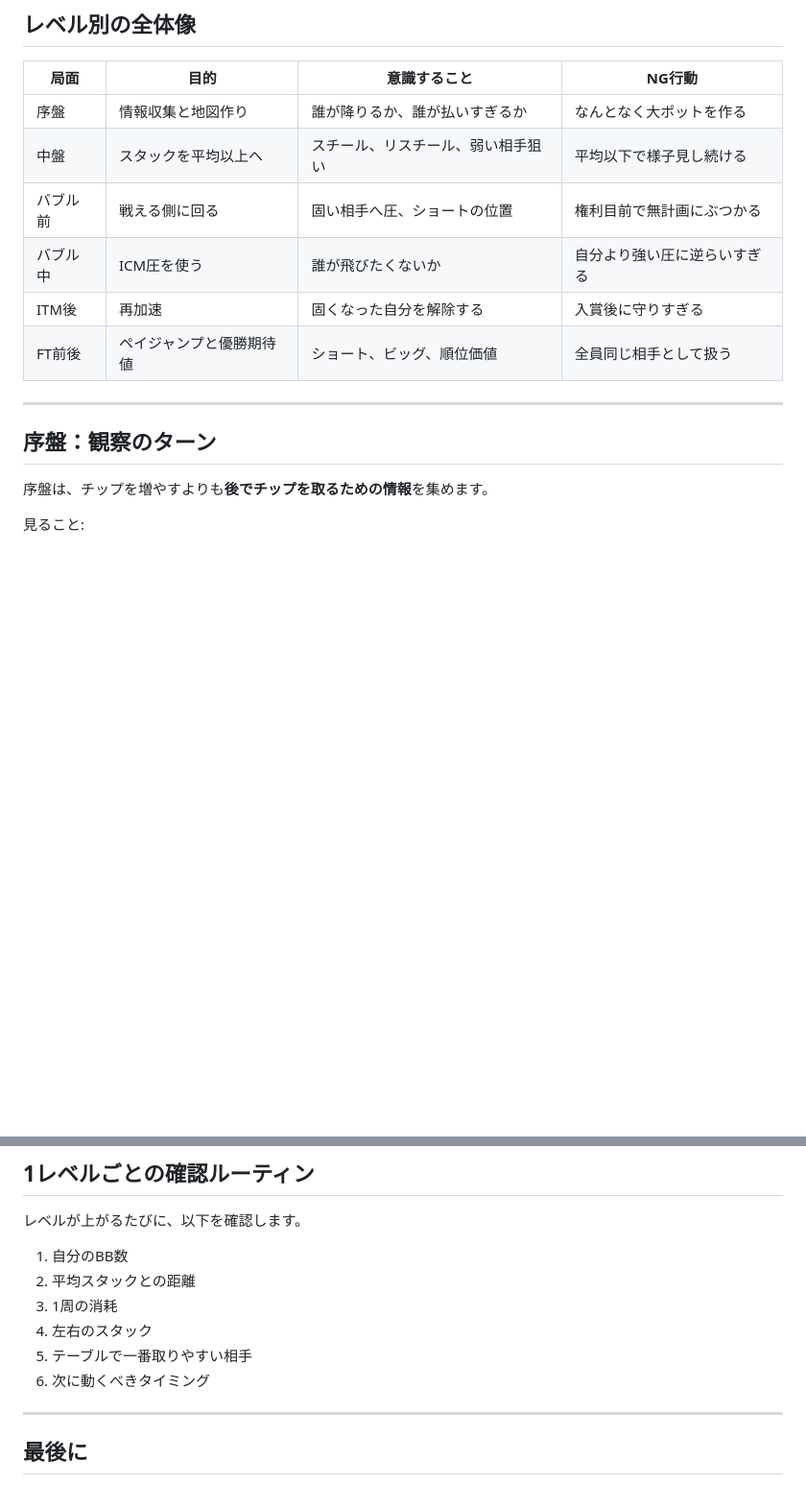
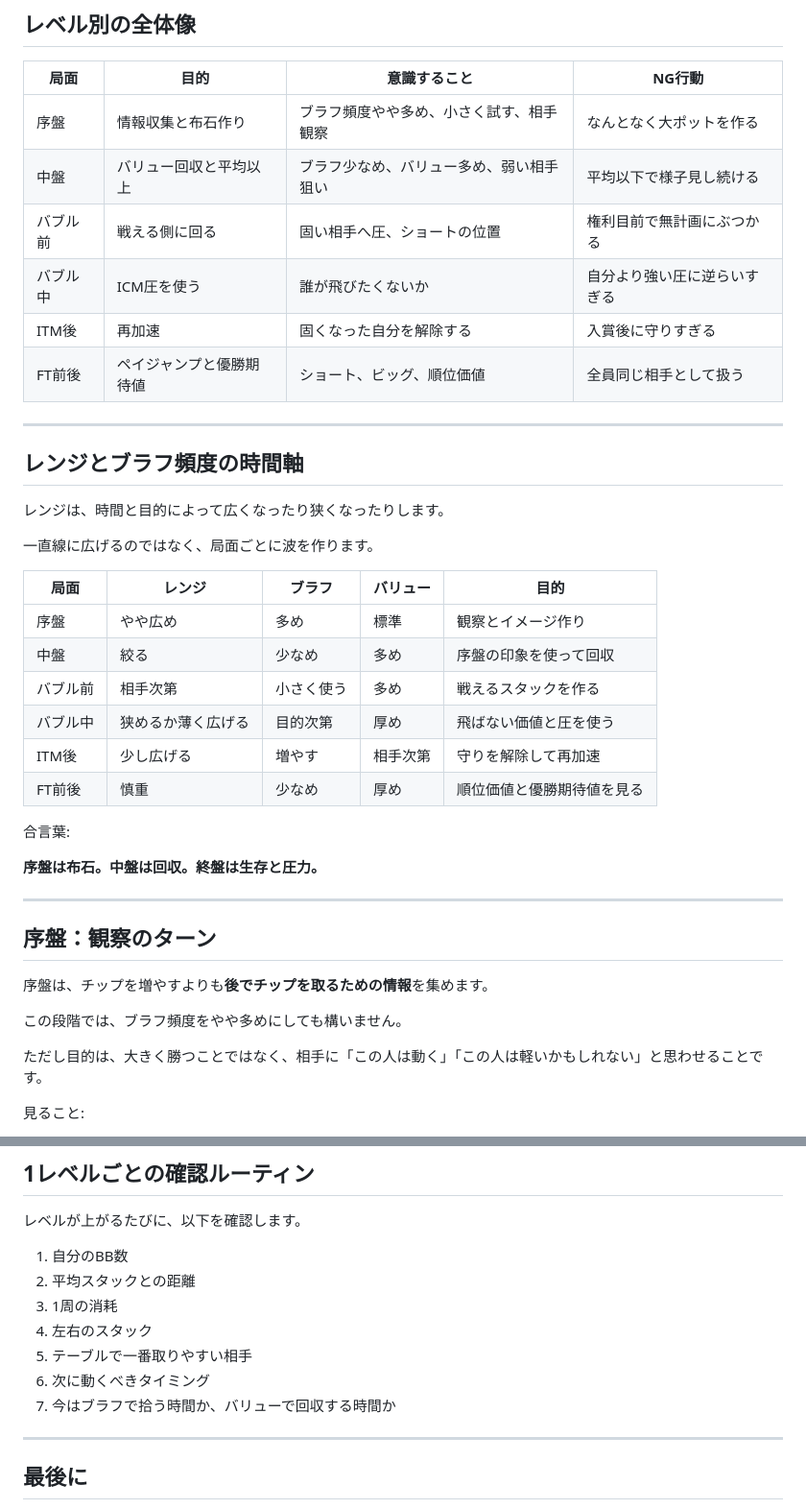
Before and after one commit to nekomura-ai/poker-inmoney-strategy, a Markdown page: blind-level-shift.md, 2 parts joined by grey strips. Shown at 96% size. Rendered like a GitHub page; blank space fills up the shorter version.

Commit message:
Add range frequency timeline to blind level guide

```diff
--- a/blind-level-shift.md
+++ b/blind-level-shift.md
@@ -12,8 +12,8 @@
 
 | 局面 | 目的 | 意識すること | NG行動 |
 |---|---|---|---|
-| 序盤 | 情報収集と地図作り | 誰が降りるか、誰が払いすぎるか | なんとなく大ポットを作る |
-| 中盤 | スタックを平均以上へ | スチール、リスチール、弱い相手狙い | 平均以下で様子見し続ける |
+| 序盤 | 情報収集と布石作り | ブラフ頻度やや多め、小さく試す、相手観察 | なんとなく大ポットを作る |
+| 中盤 | バリュー回収と平均以上 | ブラフ少なめ、バリュー多め、弱い相手狙い | 平均以下で様子見し続ける |
 | バブル前 | 戦える側に回る | 固い相手へ圧、ショートの位置 | 権利目前で無計画にぶつかる |
 | バブル中 | ICM圧を使う | 誰が飛びたくないか | 自分より強い圧に逆らいすぎる |
 | ITM後 | 再加速 | 固くなった自分を解除する | 入賞後に守りすぎる |
@@ -21,9 +21,34 @@
 
 ---
 
+## レンジとブラフ頻度の時間軸
+
+レンジは、時間と目的によって広くなったり狭くなったりします。
+
+一直線に広げるのではなく、局面ごとに波を作ります。
+
+| 局面 | レンジ | ブラフ | バリュー | 目的 |
+|---|---|---|---|---|
+| 序盤 | やや広め | 多め | 標準 | 観察とイメージ作り |
+| 中盤 | 絞る | 少なめ | 多め | 序盤の印象を使って回収 |
+| バブル前 | 相手次第 | 小さく使う | 多め | 戦えるスタックを作る |
+| バブル中 | 狭めるか薄く広げる | 目的次第 | 厚め | 飛ばない価値と圧を使う |
+| ITM後 | 少し広げる | 増やす | 相手次第 | 守りを解除して再加速 |
+| FT前後 | 慎重 | 少なめ | 厚め | 順位価値と優勝期待値を見る |
+
+合言葉:
+
+**序盤は布石。中盤は回収。終盤は生存と圧力。**
+
+---
+
 ## 序盤：観察のターン
 
 序盤は、チップを増やすよりも**後でチップを取るための情報**を集めます。
+
+この段階では、ブラフ頻度をやや多めにしても構いません。
+
+ただし目的は、大きく勝つことではなく、相手に「この人は動く」「この人は軽いかもしれない」と思わせることです。
 
 見ること:
 
@@ -141,6 +180,7 @@
 4. 左右のスタック
 5. テーブルで一番取りやすい相手
 6. 次に動くべきタイミング
+7. 今はブラフで拾う時間か、バリューで回収する時間か
 
 ---
 
```
Also changed, not shown: other parts of blind-level-shift.md (+14 -0 lines).
